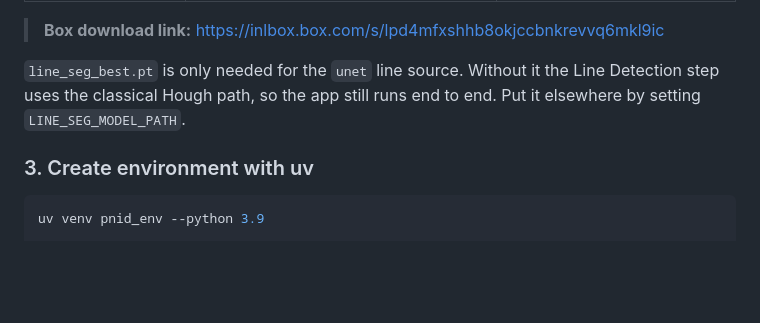
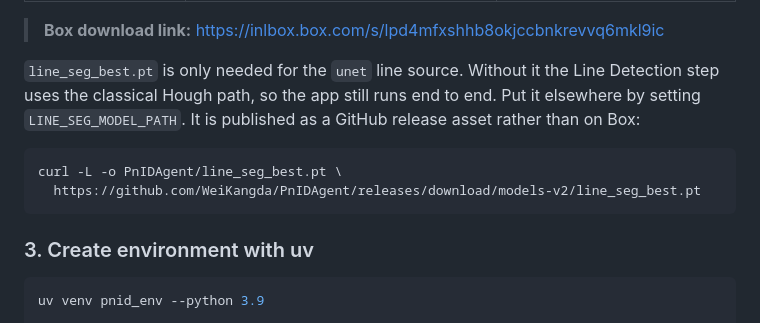
Before and after one commit to WeiKangda/PnIDAgentWebBased, a Markdown page: README.md, the part around the change. Drawn GitHub-style; blank space fills up the shorter version.

Commit message:
README: point line_seg_best.pt at the models-v2 release
The checkpoint is not on Box. It goes out as a GitHub release asset, which
also keeps its provenance next to the numbers it produced.

````diff
--- a/README.md
+++ b/README.md
@@ -56,7 +56,13 @@ Download the following model files from Box and place them in the `PnIDAgent/` d
 
 `line_seg_best.pt` is only needed for the `unet` line source. Without it the Line
 Detection step uses the classical Hough path, so the app still runs end to end.
-Put it elsewhere by setting `LINE_SEG_MODEL_PATH`.
+Put it elsewhere by setting `LINE_SEG_MODEL_PATH`. It is published as a GitHub
+release asset rather than on Box:
+
+```bash
+curl -L -o PnIDAgent/line_seg_best.pt \
+  https://github.com/WeiKangda/PnIDAgent/releases/download/models-v2/line_seg_best.pt
+```
 
 ### 3. Create environment with uv
 
````
